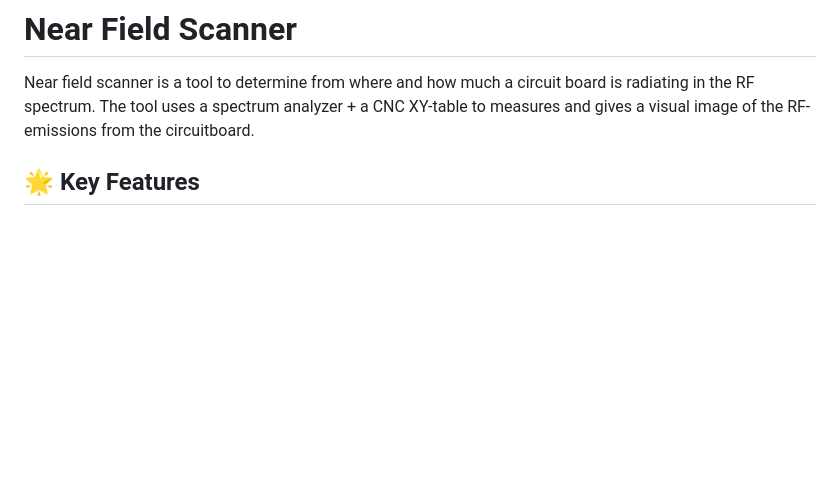
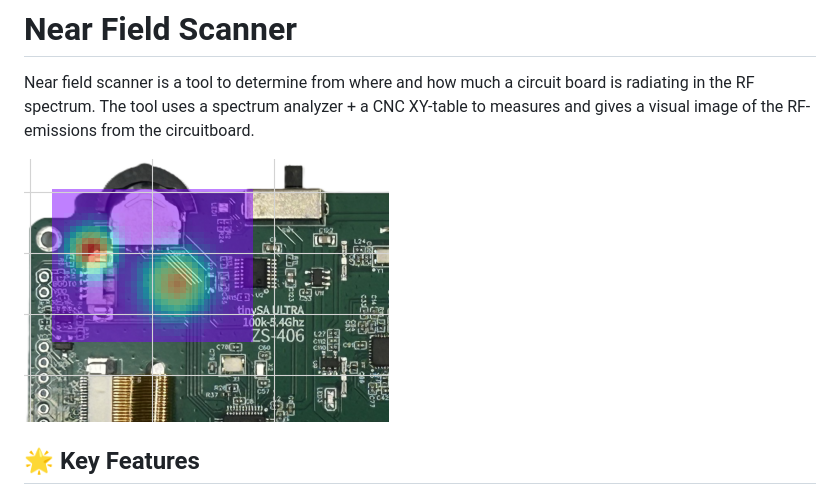
Before and after one commit to JacobRengman/Near-field-scanner, a Markdown page: README.md, the part around the change. Rendered like a GitHub page; pictures changed too: docs/images/near_field_pcb.png (added); blank space fills up the shorter version.

Commit message:
Image added to README.md

```diff
--- a/README.md
+++ b/README.md
@@ -1,6 +1,8 @@
 # Near Field Scanner
 
 Near field scanner is a tool to determine from where and how much a circuit board is radiating in the RF spectrum. The tool uses a spectrum analyzer + a CNC XY-table to measures and gives a visual image of the RF-emissions from the circuitboard.
+
+![Near-field emission heatmap over a PCB](docs/images/near_field_pcb.png)
 
 ## 🌟 Key Features
 
```
